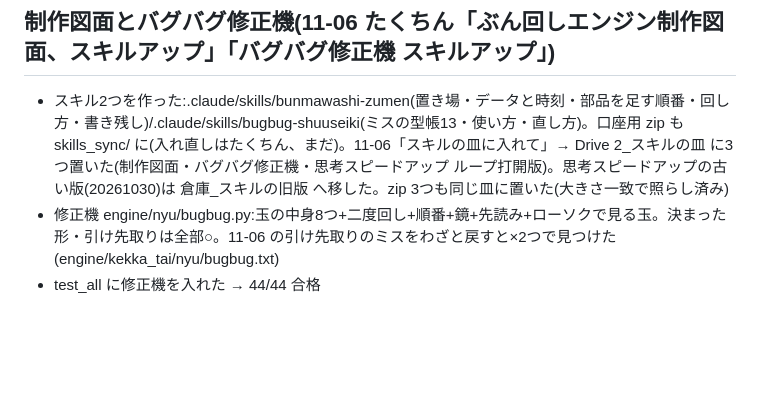
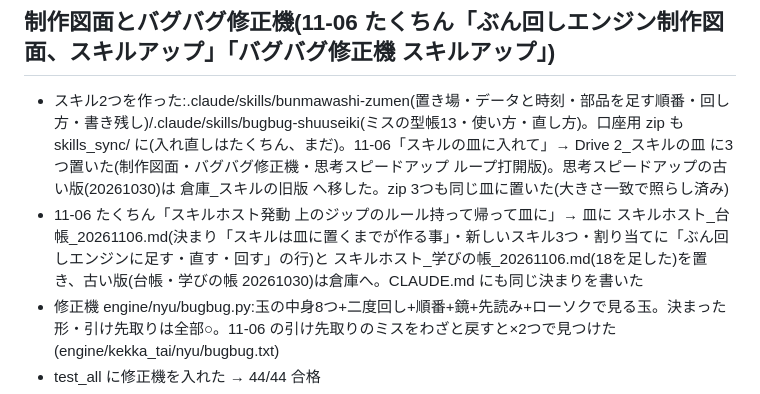
Before and after one commit to turu26263-create/-, a Markdown page: HANDOFF.md, the part around the change. Drawn GitHub-style; blank space fills up the shorter version.

```diff
--- a/HANDOFF.md
+++ b/HANDOFF.md
@@ -312,6 +312,7 @@
 
 ## 制作図面とバグバグ修正機(11-06 たくちん「ぶん回しエンジン制作図面、スキルアップ」「バグバグ修正機 スキルアップ」)
 - スキル2つを作った:.claude/skills/bunmawashi-zumen(置き場・データと時刻・部品を足す順番・回し方・書き残し)/.claude/skills/bugbug-shuuseiki(ミスの型帳13・使い方・直し方)。口座用 zip も skills_sync/ に(入れ直しはたくちん、まだ)。11-06「スキルの皿に入れて」→ Drive 2_スキルの皿 に3つ置いた(制作図面・バグバグ修正機・思考スピードアップ ループ打開版)。思考スピードアップの古い版(20261030)は 倉庫_スキルの旧版 へ移した。zip 3つも同じ皿に置いた(大きさ一致で照らし済み)
+- 11-06 たくちん「スキルホスト発動 上のジップのルール持って帰って皿に」→ 皿に スキルホスト_台帳_20261106.md(決まり「スキルは皿に置くまでが作る事」・新しいスキル3つ・割り当てに「ぶん回しエンジンに足す・直す・回す」の行)と スキルホスト_学びの帳_20261106.md(18を足した)を置き、古い版(台帳・学びの帳 20261030)は倉庫へ。CLAUDE.md にも同じ決まりを書いた
 - 修正機 engine/nyu/bugbug.py:玉の中身8つ+二度回し+順番+鏡+先読み+ローソクで見る玉。決まった形・引け先取りは全部○。11-06 の引け先取りのミスをわざと戻すと×2つで見つけた(engine/kekka_tai/nyu/bugbug.txt)
 - test_all に修正機を入れた → 44/44 合格
 - 11-06 たくちん「ご」→ ご待ちの候補3つ(許し3本目・日足21上向きだけ・両方の売り買い)を修正機に通した → 3つとも全部○(engine/kekka_tai/nyu/bugbug_kouho.txt)。両方の売り買いは前と同じ 買い206玉 +13,717/売り153玉 +2,241
```
Also changed, not shown: CLAUDE.md (+4 -0 lines).
